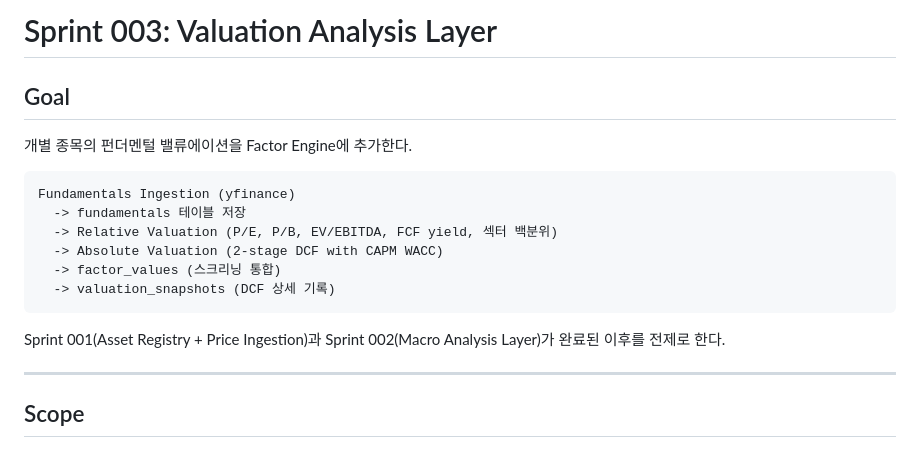
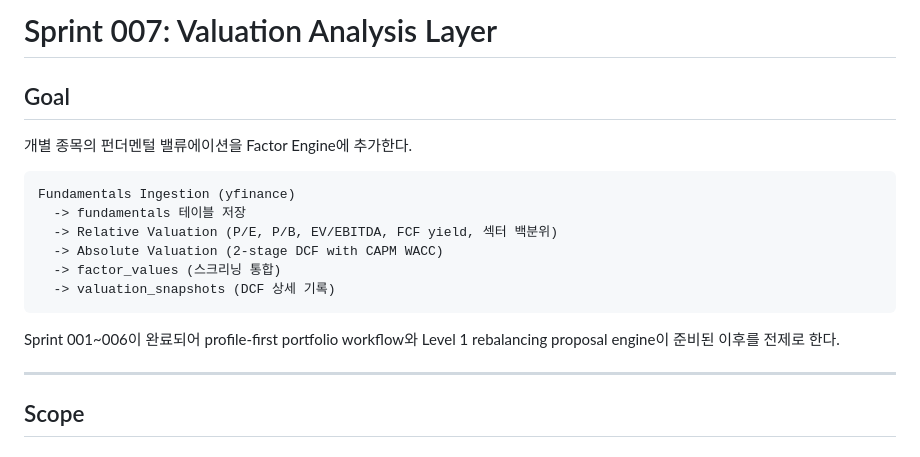
Before and after one commit to james20140802/croesus, a Markdown page: docs/planning/sprint-007-valuation-analysis.md, the part around the change. GitHub-like rendering.

````diff
--- a/docs/planning/sprint-003-valuation-analysis.md
+++ b/docs/planning/sprint-007-valuation-analysis.md
@@ -1,4 +1,4 @@
-# Sprint 003: Valuation Analysis Layer
+# Sprint 007: Valuation Analysis Layer
 
 ## Goal
 
@@ -13,7 +13,7 @@ Fundamentals Ingestion (yfinance)
   -> valuation_snapshots (DCF 상세 기록)
 ```
 
-Sprint 001(Asset Registry + Price Ingestion)과 Sprint 002(Macro Analysis Layer)가 완료된 이후를 전제로 한다.
+Sprint 001~006이 완료되어 profile-first portfolio workflow와 Level 1 rebalancing proposal engine이 준비된 이후를 전제로 한다.
 
 ---
 
````
Also changed, not shown: docs/adr/0005-valuation-analysis-layer.md (+1 -1 lines), docs/planning/profile-first-roadmap.md (+2 -2 lines).
